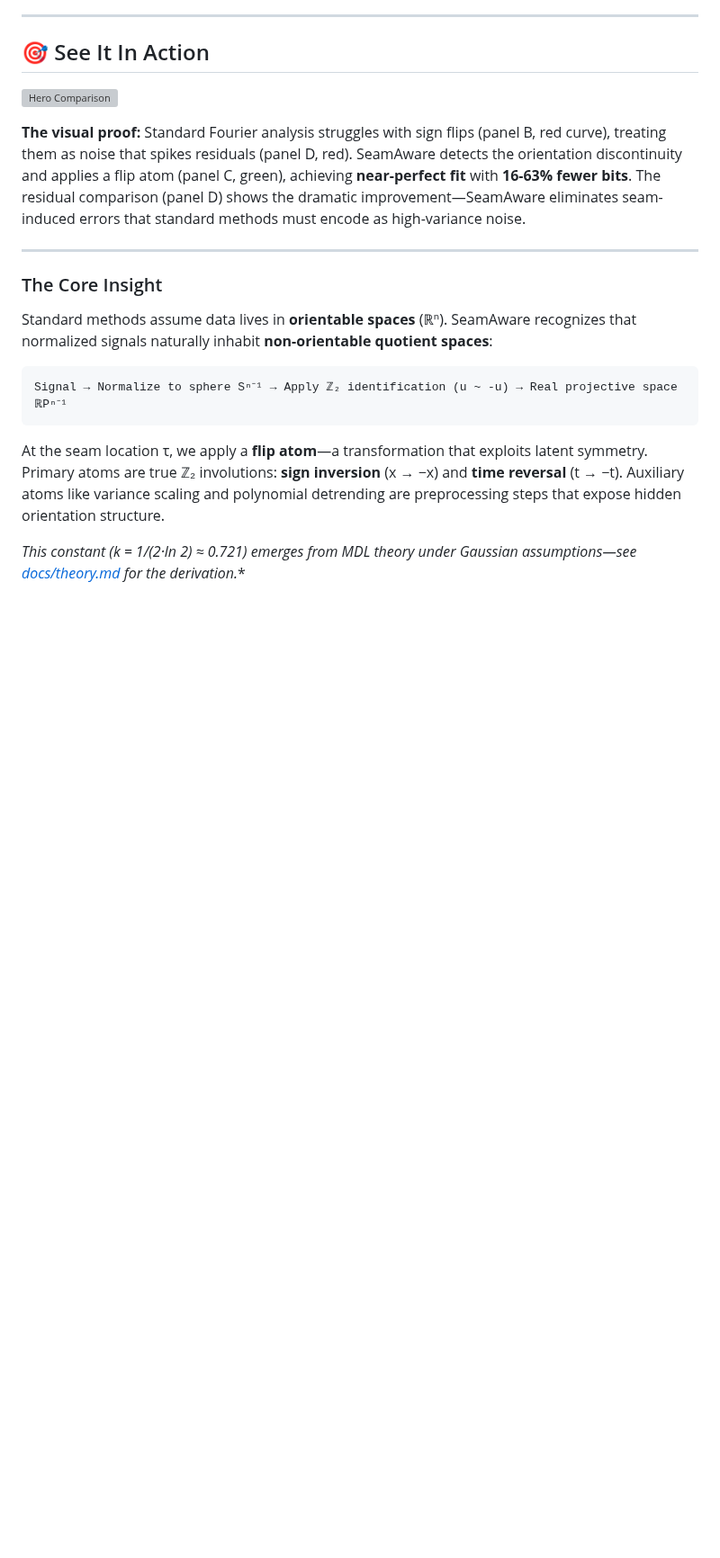
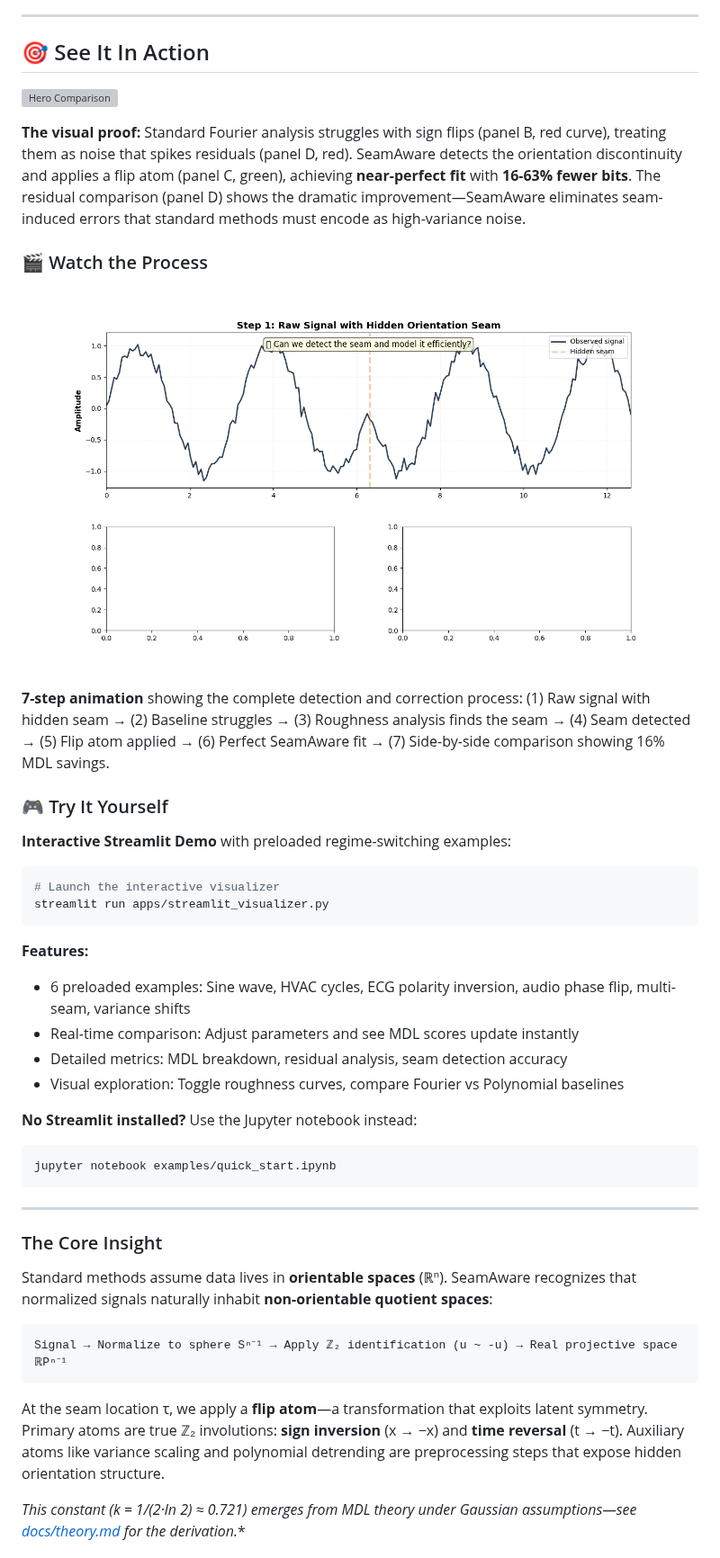
Before and after one commit to MacMayo1993/Seam-Aware-Modeling, a Markdown page: README.md, the part around the change. Shown at 90% size. GitHub-like rendering; pictures changed too: assets/seam_detection_animation.gif (added); blank space fills up the shorter version; grey boxes are pictures that could not be loaded.

````diff
--- a/README.md
+++ b/README.md
@@ -22,6 +22,32 @@
 ![Hero Comparison](assets/hero_comparison.png)
 
 **The visual proof:** Standard Fourier analysis struggles with sign flips (panel B, red curve), treating them as noise that spikes residuals (panel D, red). SeamAware detects the orientation discontinuity and applies a flip atom (panel C, green), achieving **near-perfect fit** with **16-63% fewer bits**. The residual comparison (panel D) shows the dramatic improvement—SeamAware eliminates seam-induced errors that standard methods must encode as high-variance noise.
+
+### 🎬 Watch the Process
+
+![Seam Detection Animation](assets/seam_detection_animation.gif)
+
+**7-step animation** showing the complete detection and correction process: (1) Raw signal with hidden seam → (2) Baseline struggles → (3) Roughness analysis finds the seam → (4) Seam detected → (5) Flip atom applied → (6) Perfect SeamAware fit → (7) Side-by-side comparison showing 16% MDL savings.
+
+### 🎮 Try It Yourself
+
+**Interactive Streamlit Demo** with preloaded regime-switching examples:
+
+```bash
+# Launch the interactive visualizer
+streamlit run apps/streamlit_visualizer.py
+```
+
+**Features:**
+- 6 preloaded examples: Sine wave, HVAC cycles, ECG polarity inversion, audio phase flip, multi-seam, variance shifts
+- Real-time comparison: Adjust parameters and see MDL scores update instantly
+- Detailed metrics: MDL breakdown, residual analysis, seam detection accuracy
+- Visual exploration: Toggle roughness curves, compare Fourier vs Polynomial baselines
+
+**No Streamlit installed?** Use the Jupyter notebook instead:
+```bash
+jupyter notebook examples/quick_start.ipynb
+```
 
 ---
 
````
Also changed, not shown: apps/README.md (added, +86 -0 lines), 2 other files.
